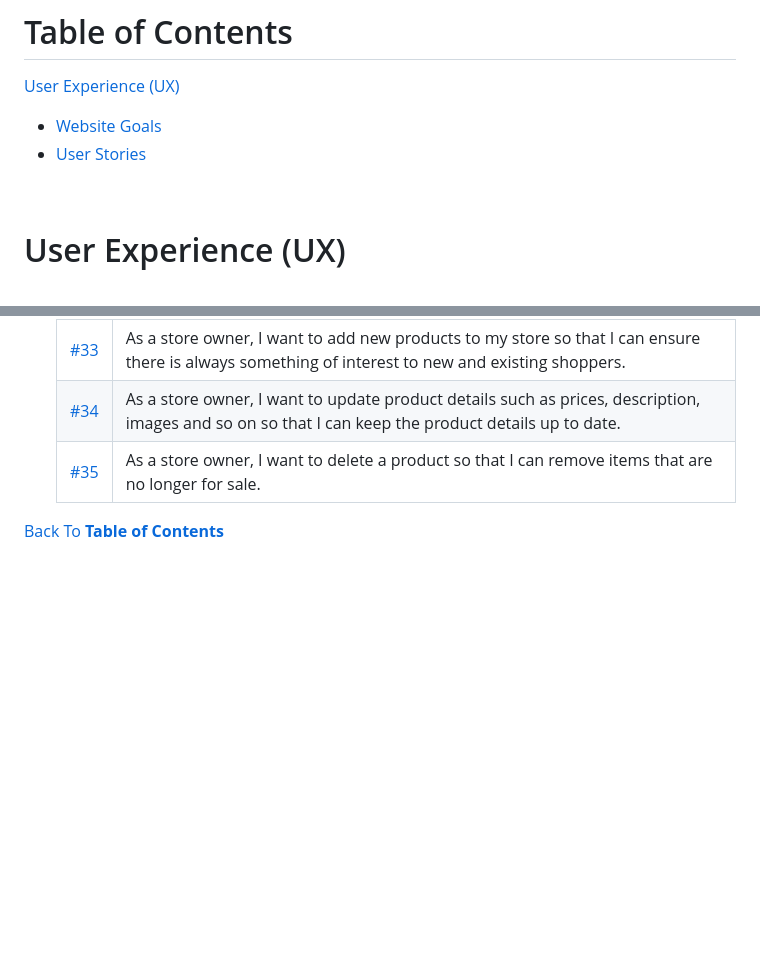
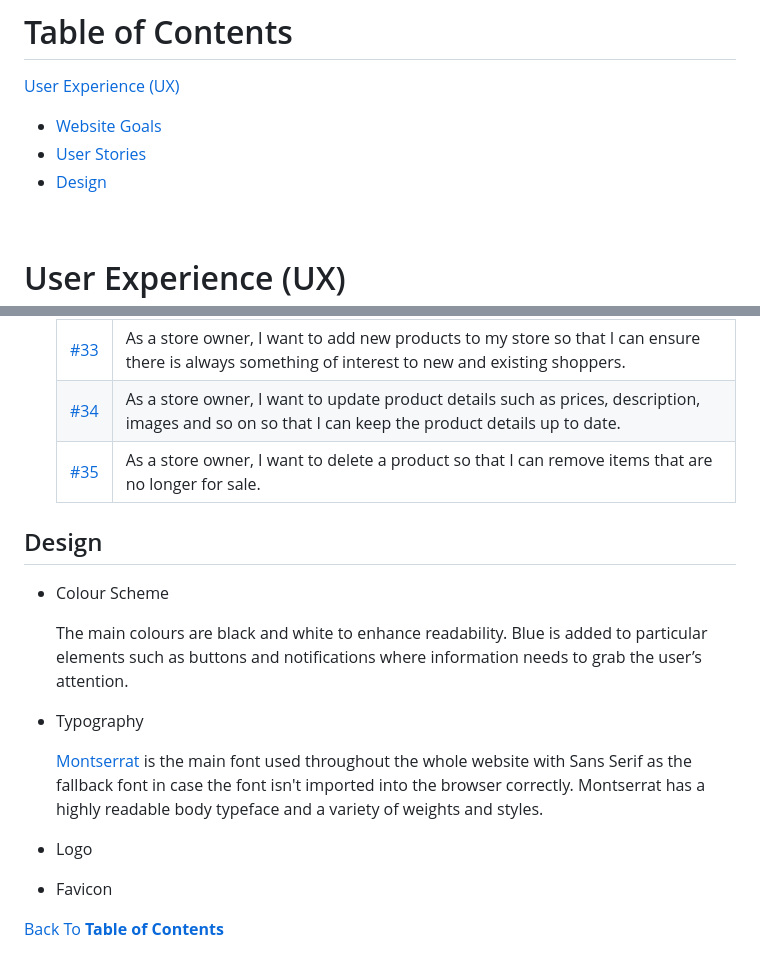
Before and after one commit to sejungkwak/cogito-books, a Markdown page: README.md, 2 parts joined by grey strips. GitHub-like rendering; blank space fills up the shorter version.

Commit message:
docs: Add content to UX design

```diff
--- a/README.md
+++ b/README.md
@@ -15,6 +15,7 @@ __Note__: The site is for educational purposes only. To simulate a payment, plea
 [User Experience (UX)](#user-experience-ux)
 - [Website Goals](#website-goals)
 - [User Stories](#user-stories)
+- [Design](#design)
 
 <br>
 
@@ -96,4 +97,18 @@ __Note__: The site is for educational purposes only. To simulate a payment, plea
     | [#34](https://github.com/sejungkwak/cogito-books/issues/34) | As a store owner, I want to update product details such as prices, description, images and so on so that I can keep the product details up to date. |
     | [#35](https://github.com/sejungkwak/cogito-books/issues/35) | As a store owner, I want to delete a product so that I can remove items that are no longer for sale. |
 
+## Design
+
+- Colour Scheme
+
+    The main colours are black and white to enhance readability. Blue is added to particular elements such as buttons and notifications where information needs to grab the user’s attention.
+
+- Typography
+
+    [Montserrat](https://fonts.google.com/specimen/Montserrat) is the main font used throughout the whole website with Sans Serif as the fallback font in case the font isn't imported into the browser correctly. Montserrat has a highly readable body typeface and a variety of weights and styles.
+
+- Logo
+
+- Favicon
+
 [Back To **Table of Contents**](#table-of-contents)
```
